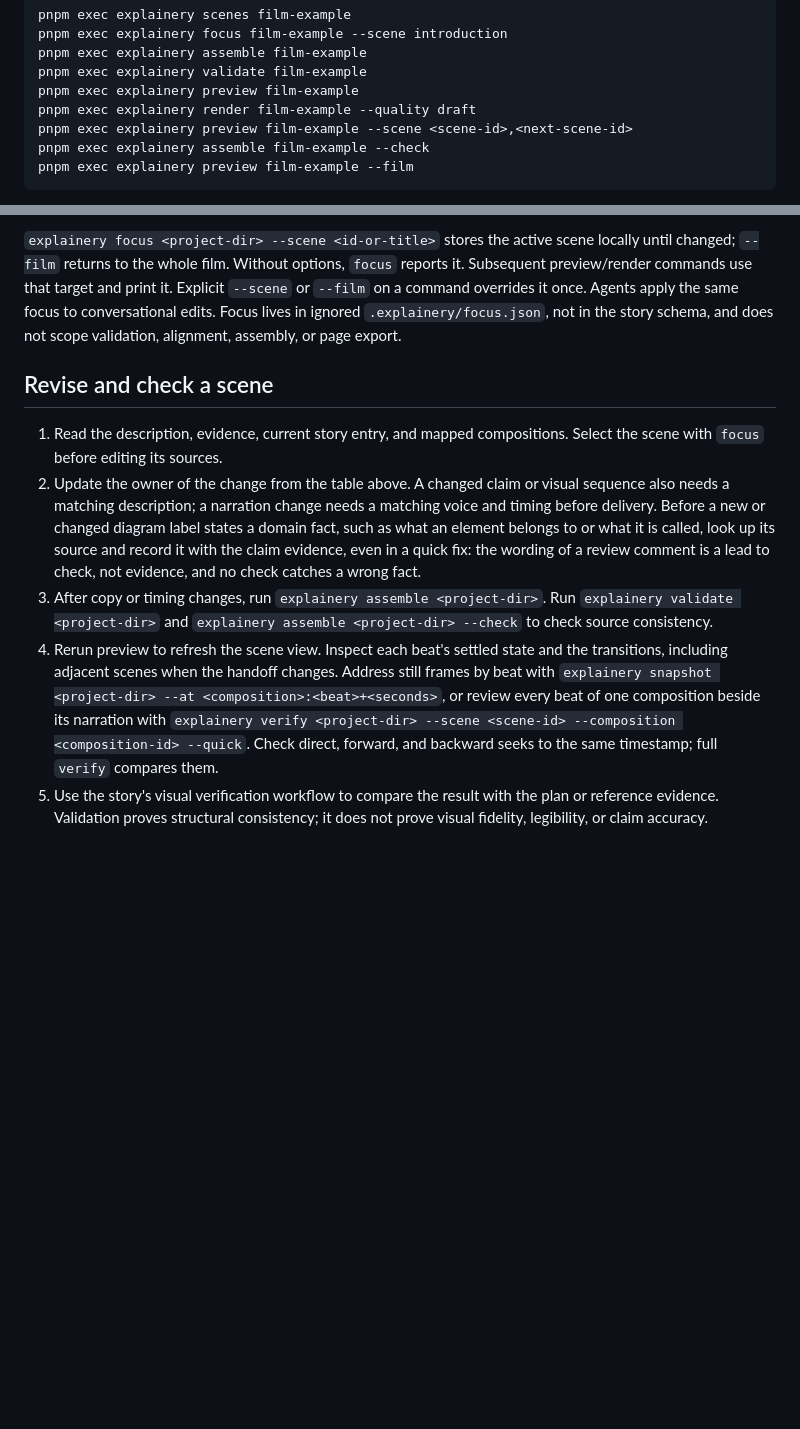
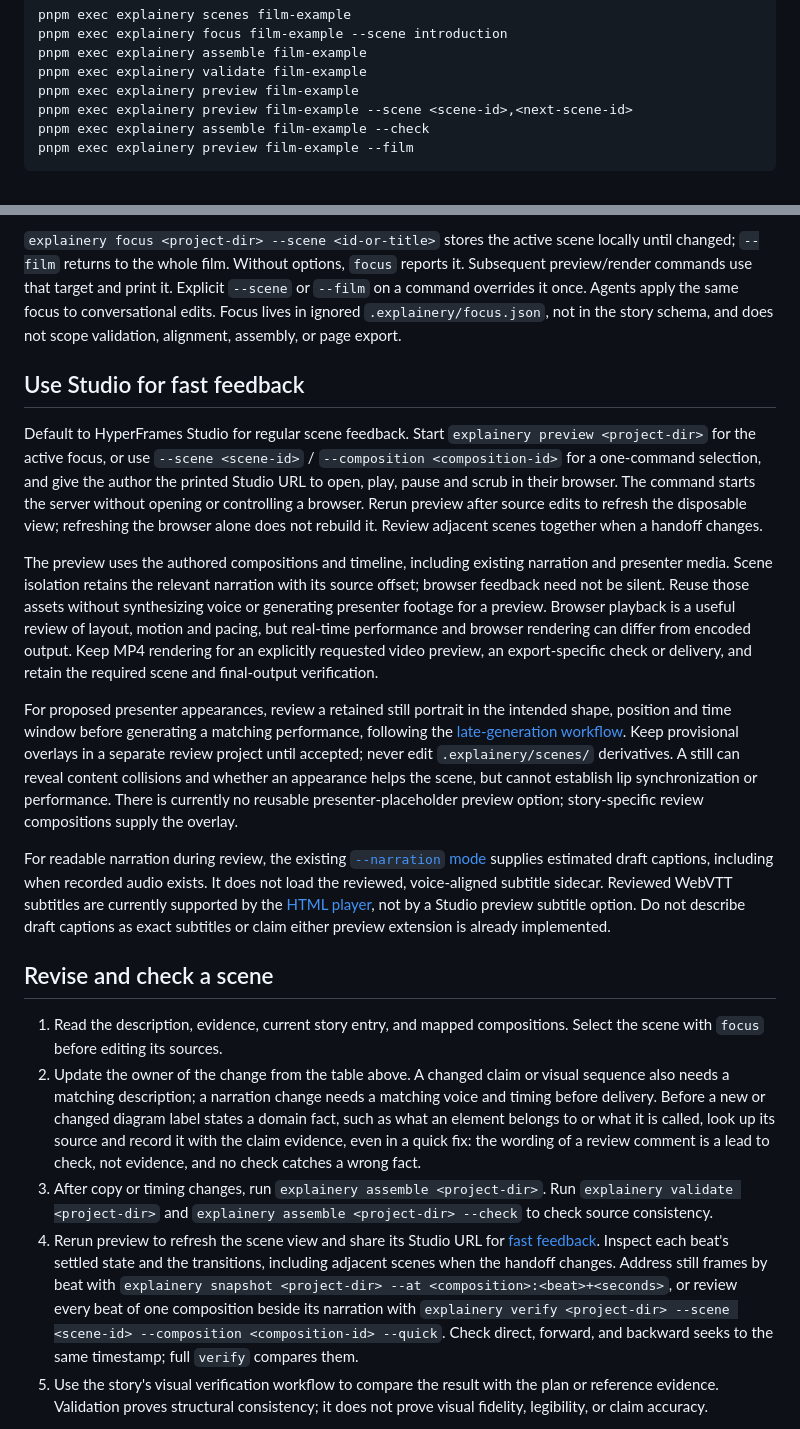
Before and after one commit to mbackschat/explainery-core, a Markdown page: docs/authoring.md, 2 parts joined by grey strips. Rendered like a GitHub page; blank space fills up the shorter version.

Commit message:
docs(authoring): default to Studio for scene feedback
Reuse existing media in browser previews to avoid encoding each editorial revision. Distinguish available draft captions and story-specific portrait reviews from unimplemented reusable preview options.

```diff
--- a/docs/authoring.md
+++ b/docs/authoring.md
@@ -196,7 +196,6 @@ pnpm exec explainery focus film-example --scene introduction
 pnpm exec explainery assemble film-example
 pnpm exec explainery validate film-example
 pnpm exec explainery preview film-example
-pnpm exec explainery render film-example --quality draft
 pnpm exec explainery preview film-example --scene <scene-id>,<next-scene-id>
 pnpm exec explainery assemble film-example --check
 pnpm exec explainery preview film-example --film
@@ -385,12 +384,22 @@ Like `--scene`, the flag overrides focus for one command and never changes it. T
 
 `explainery focus <project-dir> --scene <id-or-title>` stores the active scene locally until changed; `--film` returns to the whole film. Without options, `focus` reports it. Subsequent preview/render commands use that target and print it. Explicit `--scene` or `--film` on a command overrides it once. Agents apply the same focus to conversational edits. Focus lives in ignored `.explainery/focus.json`, not in the story schema, and does not scope validation, alignment, assembly, or page export.
 
+## Use Studio for fast feedback
+
+Default to HyperFrames Studio for regular scene feedback. Start `explainery preview <project-dir>` for the active focus, or use `--scene <scene-id>` / `--composition <composition-id>` for a one-command selection, and give the author the printed Studio URL to open, play, pause and scrub in their browser. The command starts the server without opening or controlling a browser. Rerun preview after source edits to refresh the disposable view; refreshing the browser alone does not rebuild it. Review adjacent scenes together when a handoff changes.
+
+The preview uses the authored compositions and timeline, including existing narration and presenter media. Scene isolation retains the relevant narration with its source offset; browser feedback need not be silent. Reuse those assets without synthesizing voice or generating presenter footage for a preview. Browser playback is a useful review of layout, motion and pacing, but real-time performance and browser rendering can differ from encoded output. Keep MP4 rendering for an explicitly requested video preview, an export-specific check or delivery, and retain the required scene and final-output verification.
+
+For proposed presenter appearances, review a retained still portrait in the intended shape, position and time window before generating a matching performance, following the [late-generation workflow](#add-presenters-late-and-reuse-first). Keep provisional overlays in a separate review project until accepted; never edit `.explainery/scenes/` derivatives. A still can reveal content collisions and whether an appearance helps the scene, but cannot establish lip synchronization or performance. There is currently no reusable presenter-placeholder preview option; story-specific review compositions supply the overlay.
+
+For readable narration during review, the existing [`--narration` mode](#read-narration-in-a-silent-preview) supplies estimated draft captions, including when recorded audio exists. It does not load the reviewed, voice-aligned subtitle sidecar. Reviewed WebVTT subtitles are currently supported by the [HTML player](../README.md#html-chapters-and-subtitles), not by a Studio preview subtitle option. Do not describe draft captions as exact subtitles or claim either preview extension is already implemented.
+
 ## Revise and check a scene
 
 1. Read the description, evidence, current story entry, and mapped compositions. Select the scene with `focus` before editing its sources.
 2. Update the owner of the change from the table above. A changed claim or visual sequence also needs a matching description; a narration change needs a matching voice and timing before delivery. Before a new or changed diagram label states a domain fact, such as what an element belongs to or what it is called, look up its source and record it with the claim evidence, even in a quick fix: the wording of a review comment is a lead to check, not evidence, and no check catches a wrong fact.
 3. After copy or timing changes, run `explainery assemble <project-dir>`. Run `explainery validate <project-dir>` and `explainery assemble <project-dir> --check` to check source consistency.
-4. Rerun preview to refresh the scene view. Inspect each beat's settled state and the transitions, including adjacent scenes when the handoff changes. Address still frames by beat with `explainery snapshot <project-dir> --at <composition>:<beat>+<seconds>`, or review every beat of one composition beside its narration with `explainery verify <project-dir> --scene <scene-id> --composition <composition-id> --quick`. Check direct, forward, and backward seeks to the same timestamp; full `verify` compares them.
+4. Rerun preview to refresh the scene view and share its Studio URL for [fast feedback](#use-studio-for-fast-feedback). Inspect each beat's settled state and the transitions, including adjacent scenes when the handoff changes. Address still frames by beat with `explainery snapshot <project-dir> --at <composition>:<beat>+<seconds>`, or review every beat of one composition beside its narration with `explainery verify <project-dir> --scene <scene-id> --composition <composition-id> --quick`. Check direct, forward, and backward seeks to the same timestamp; full `verify` compares them.
 5. Use the story's visual verification workflow to compare the result with the plan or reference evidence. Validation proves structural consistency; it does not prove visual fidelity, legibility, or claim accuracy.
 
 See the [composition implementation walkthrough](../README.md#write-a-scene) for HTML and runtime wiring, and [preview and render](../README.md#preview-and-render) for command details.
```
Also changed, not shown: CLAUDE.md (+2 -0 lines), README.md (+2 -0 lines).
